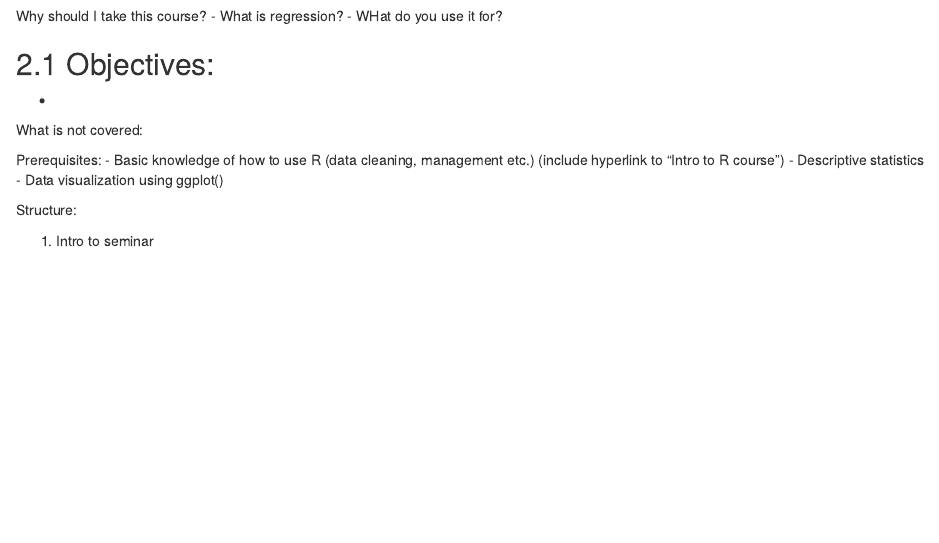
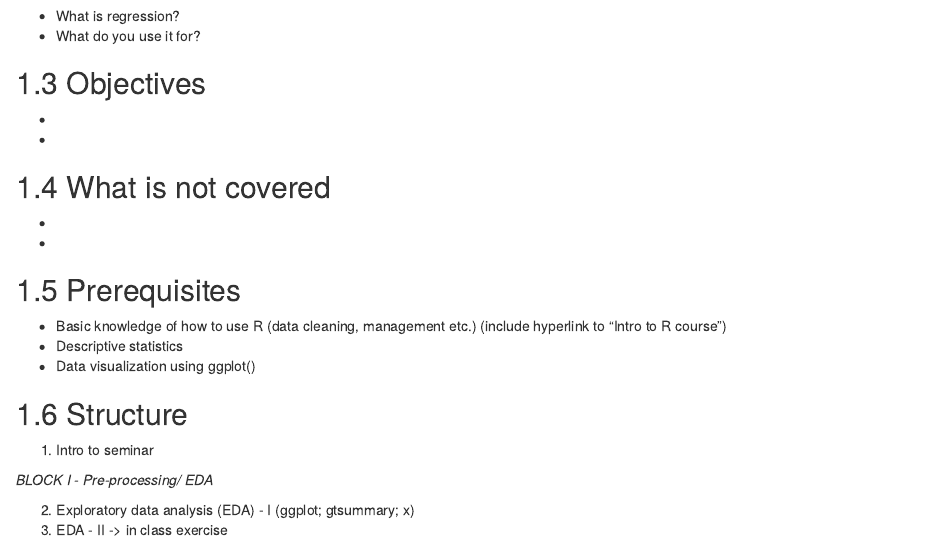
Before and after one commit to jaspertjaden/DataAnalysisR, an R Markdown document (Course/01-intro-to-seminar.Rmd): the page in a window 1100 px wide, from 170 px down before the commit and from 220 px down after it. Rendered offline with R 4.5, knitr and Pandoc, with nearby package versions; drawn as R Markdown's standard HTML page in place of the format the file asks for.

Commit message:
Week 1 updated

```diff
--- a/Course/01-intro-to-seminar.Rmd
+++ b/Course/01-intro-to-seminar.Rmd
@@ -5,27 +5,33 @@
 
 Welcome to this course! In this course, you will learn how to analyse data using multiple regression in R. The course is aimed at undergraduate students who have completed the course "Intro to R for Social Scientists.
 
-Why should I take this course?
+## Why should I take this course?
+
 - What is regression?
-- WHat do you use it for?
+- What do you use it for?
 
 
-Objectives:
+## Objectives
+
 -
 -
 
-What is not covered:
+## What is not covered
 
+-
+-
 
-Prerequisites:
+## Prerequisites
+
 - Basic knowledge of how to use R (data cleaning, management etc.) (include hyperlink to "Intro to R course")
 - Descriptive statistics
 - Data visualization using ggplot()
 
-Structure:
+## Structure
 
 1.	Intro to seminar
 
-BLOCK I - Pre-processing/ EDA
-2.	Exploratory data analysis (EDA) - I (ggpot; gtsummary; x)
+*BLOCK I - Pre-processing/ EDA*
+
+2.	Exploratory data analysis (EDA) - I (ggplot; gtsummary; x)
 3.	EDA - II  -> in class exercise
```
Also changed, not shown: Course/03-EDA-2.Rmd (+2 -2 lines), docs/_main.tex, docs/search_index.json, Course/01-intro-to-seminar.Rmd (21 more changed lines), 47 other files.
